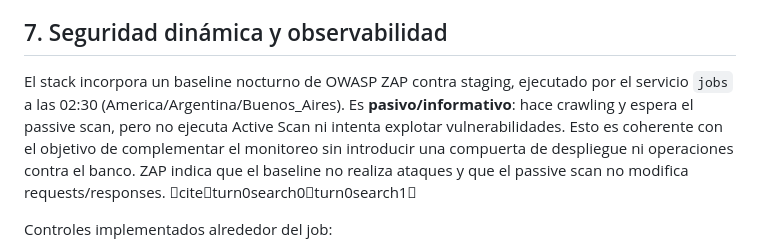
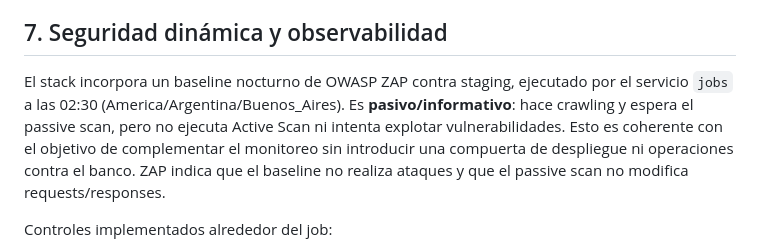
Before and after one commit to dsemino83/DANI, a Markdown page: home-banking/ARQUITECTURA-DATOS-LOW-LATENCY.md, the part around the change. Drawn GitHub-style.

Commit message:
docs(security): align documentation with implemented ZAP controls

```diff
--- a/home-banking/ARQUITECTURA-DATOS-LOW-LATENCY.md
+++ b/home-banking/ARQUITECTURA-DATOS-LOW-LATENCY.md
@@ -98,7 +98,7 @@ En el código actual, saldos/movimientos provienen de APIs del Banco de Valores,
 
 ## 7. Seguridad dinámica y observabilidad
 
-El stack incorpora un baseline nocturno de OWASP ZAP contra staging, ejecutado por el servicio `jobs` a las 02:30 (America/Argentina/Buenos_Aires). Es **pasivo/informativo**: hace crawling y espera el passive scan, pero no ejecuta Active Scan ni intenta explotar vulnerabilidades. Esto es coherente con el objetivo de complementar el monitoreo sin introducir una compuerta de despliegue ni operaciones contra el banco. ZAP indica que el baseline no realiza ataques y que el passive scan no modifica requests/responses. citeturn0search0turn0search1
+El stack incorpora un baseline nocturno de OWASP ZAP contra staging, ejecutado por el servicio `jobs` a las 02:30 (America/Argentina/Buenos_Aires). Es **pasivo/informativo**: hace crawling y espera el passive scan, pero no ejecuta Active Scan ni intenta explotar vulnerabilidades. Esto es coherente con el objetivo de complementar el monitoreo sin introducir una compuerta de despliegue ni operaciones contra el banco. ZAP indica que el baseline no realiza ataques y que el passive scan no modifica requests/responses.
 
 Controles implementados alrededor del job:
 - activación explícita mediante `ZAP_ENABLED=true`;
```
